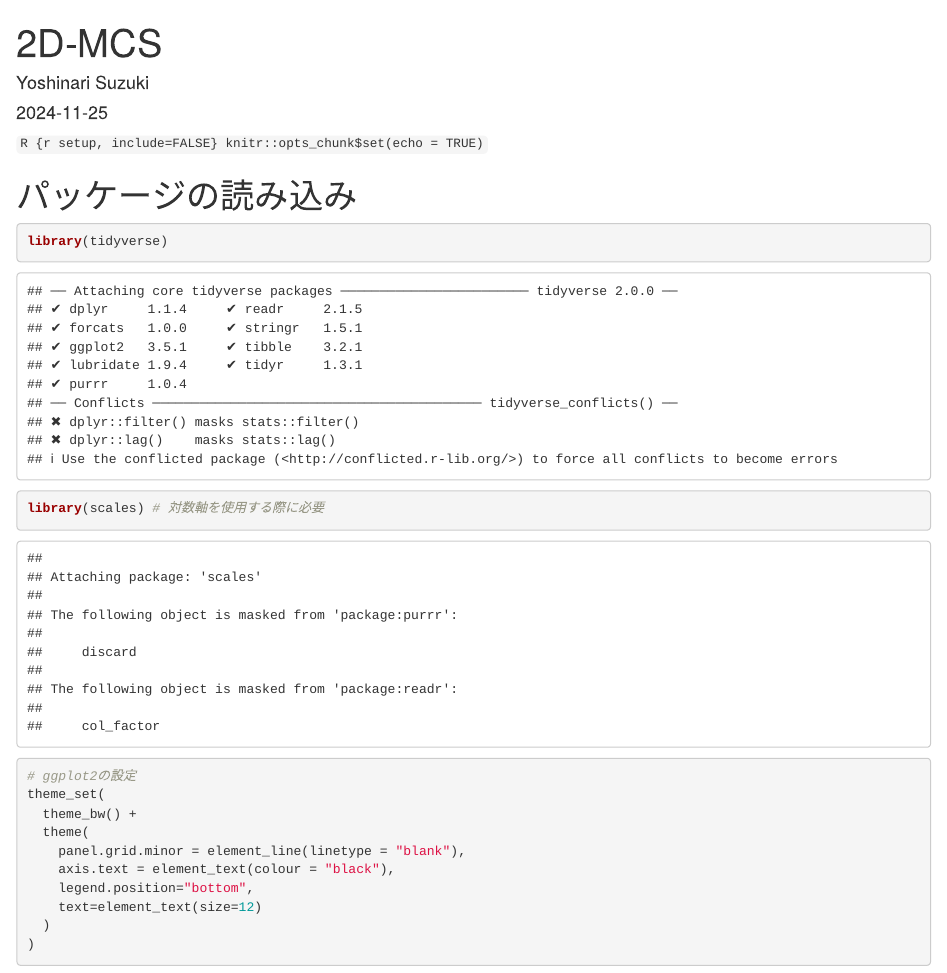
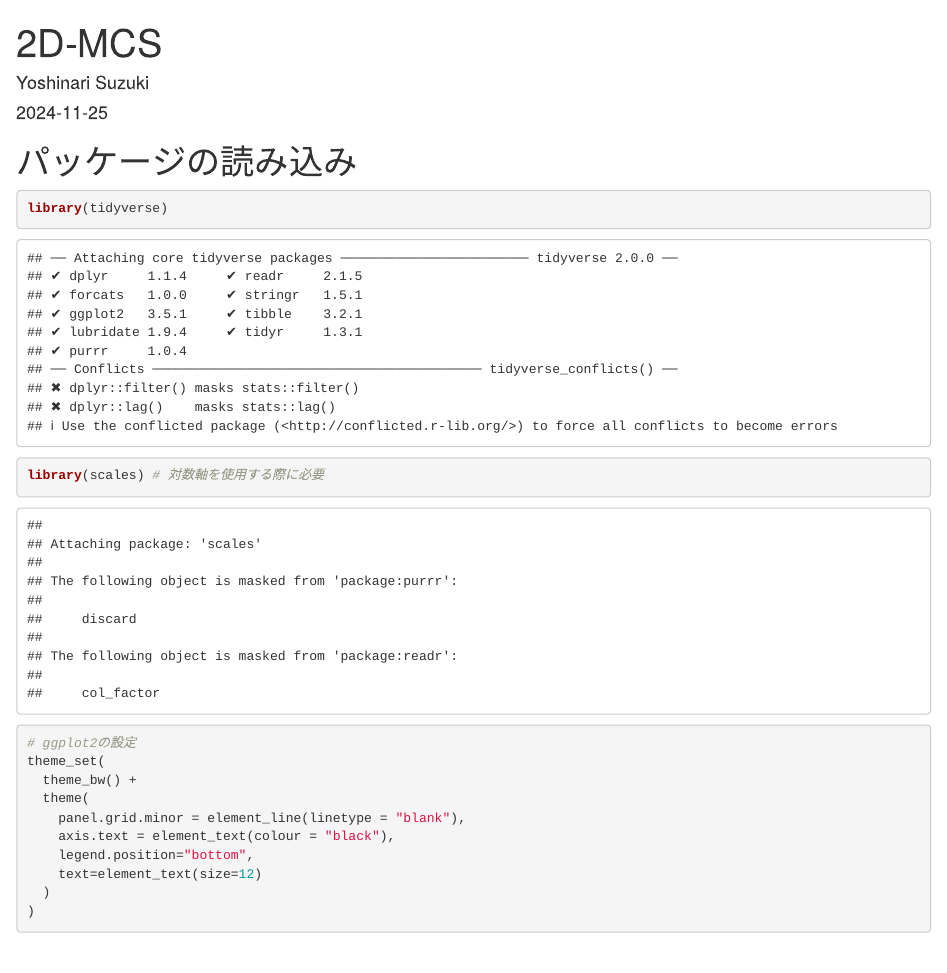
Before and after one commit to Yoshinari-Suzuki/ShokuhinEiseiKenkyu, an R Markdown document (3.3 1D-MCS/3.3 1D-MCS.Rmd): the page in a window 1100 px wide, from its top. Rendered offline with R 4.5, knitr and Pandoc, with nearby package versions.

Commit message:
Update 3.3 1D-MCS.Rmd

````diff
--- a/3.3 1D-MCS/3.3 1D-MCS.Rmd
+++ b/3.3 1D-MCS/3.3 1D-MCS.Rmd
@@ -5,7 +5,7 @@ date: "2024-11-25"
 output: html_document
 ---
 
-```R {r setup, include=FALSE}
+```{r setup, include=FALSE}
 knitr::opts_chunk$set(echo = TRUE)
 ```
 
````
